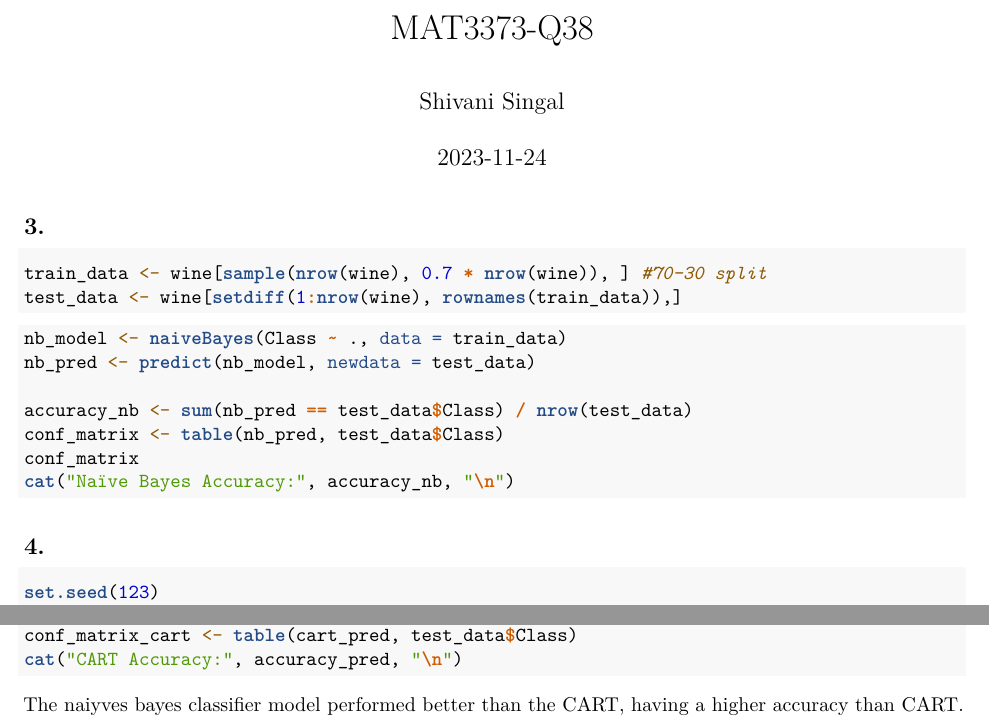
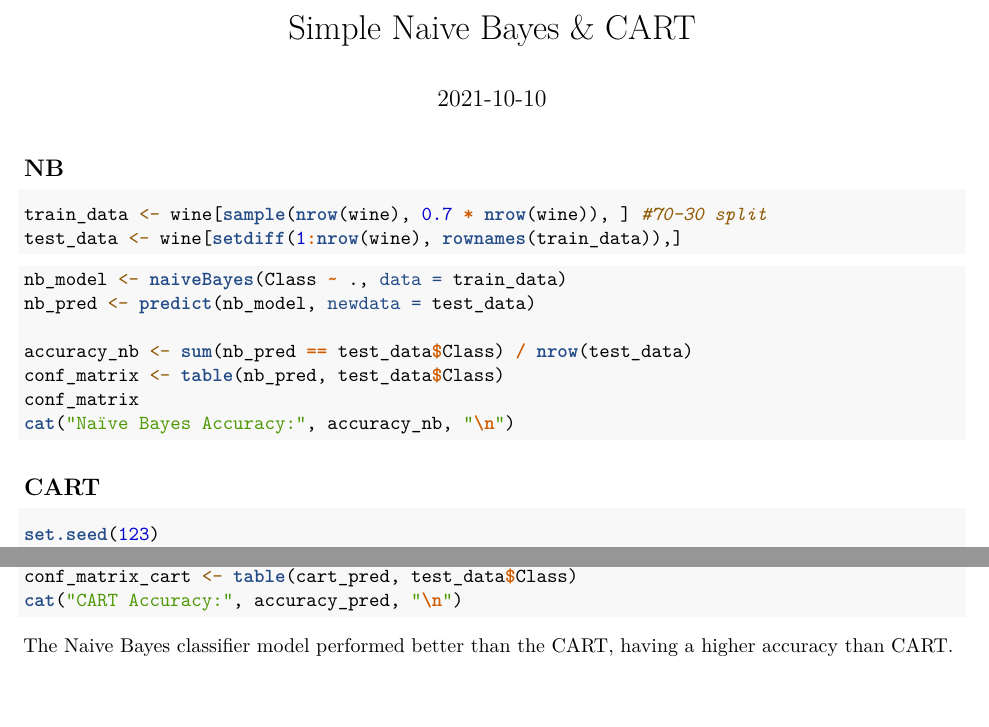
Before and after one commit to Shiv-S01/pineapple, an R Markdown document (Simple Naive Bayes & CART.Rmd): two parts of the page, joined at a grey line, cut at the place of the change, the shorter picture padded with empty space. Rendered offline with R 4.5, knitr and Pandoc, then LaTeX, with nearby package versions; the code chunks are not run, so their results and figures are left out.

Commit message:
Update and renamed to Simple Naive Bayes & CART.Rmd

````diff
--- a/mat3373-q38.Rmd
+++ b/Simple Naive Bayes & CART.Rmd
@@ -1,7 +1,6 @@
 ---
-title: "MAT3373-Q38"
-author: "Shivani Singal"
-date: "2023-11-24"
+title: "Simple Naive Bayes & CART"
+date: "2021-10-10"
 output: pdf_document
 ---
 
@@ -14,6 +13,6 @@ wine <- read.csv("C:/Users/shiva/Downloads/wine.csv", header=TRUE)
 ```
 
-## 3.
+## NB
 
 ```{r}
 train_data <- wine[sample(nrow(wine), 0.7 * nrow(wine)), ] #70-30 split
@@ -31,7 +30,7 @@ cat("Naïve Bayes Accuracy:", accuracy_nb, "\n")
 ```
 
 
-## 4.
+## CART
 
 ```{r}
 set.seed(123)
@@ -48,4 +47,4 @@ conf_matrix_cart <- table(cart_pred, test_data$Class)
 cat("CART Accuracy:", accuracy_pred, "\n")
 ```
 
-The naiyves bayes classifier model performed better than the CART, having a higher accuracy than CART.
+The Naive Bayes classifier model performed better than the CART, having a higher accuracy than CART.
````
Also changed, not shown: Simple Naive Bayes & CART.Rmd (2 more changed lines).
